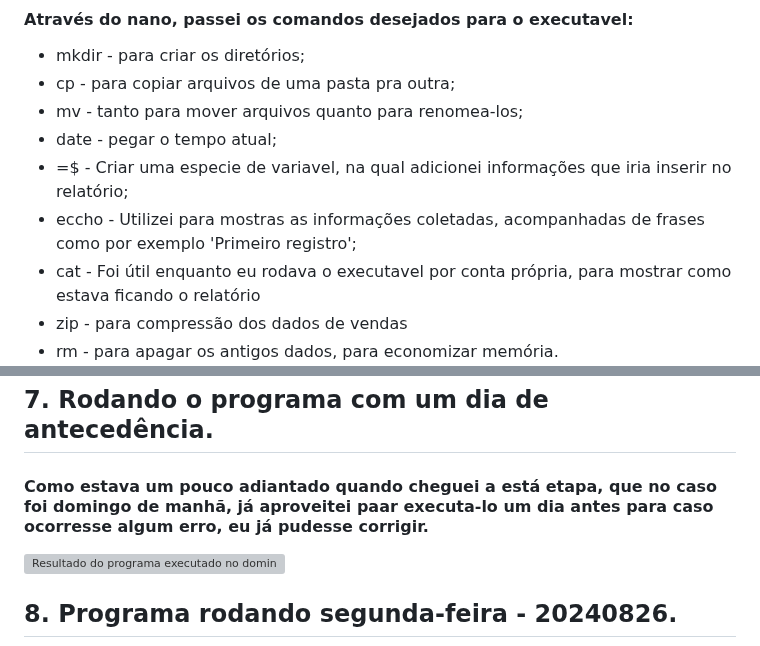
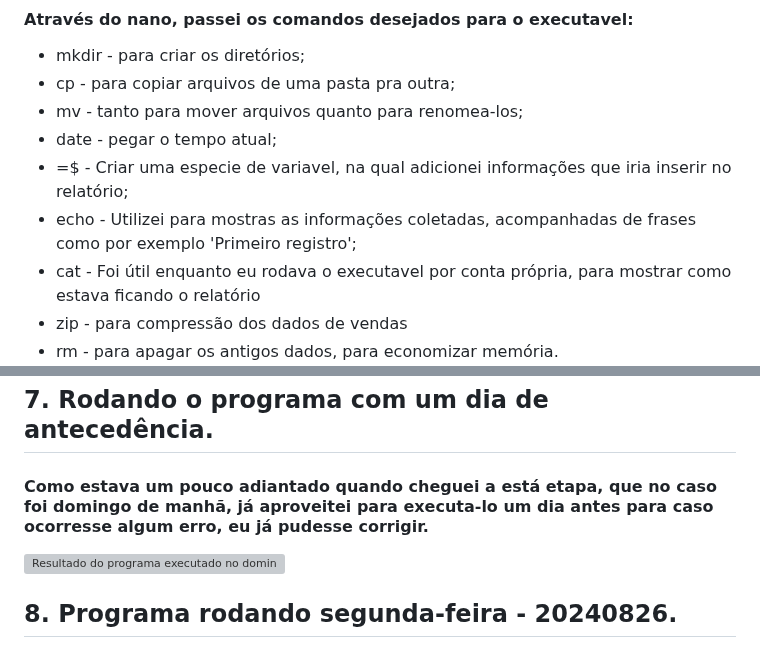
Before and after one commit to GilbertoCNetto/GilbertoCNetto-PB_Compass, a Markdown page: Sprint 1/Desafio/README.md, 2 parts joined by grey strips. GitHub-like rendering; grey boxes are pictures that could not be loaded.

```diff
--- a/Sprint 1/Desafio/README.md
+++ b/Sprint 1/Desafio/README.md
@@ -35,7 +35,7 @@
 * mv - tanto para mover arquivos quanto para renomea-los;
 * date - pegar o tempo atual;
 * =$ - Criar uma especie de variavel, na qual adicionei informações que iria inserir no relatório;
-* eccho - Utilizei para mostras as informações coletadas, acompanhadas de frases como por exemplo 'Primeiro registro';
+* echo - Utilizei para mostras as informações coletadas, acompanhadas de frases como por exemplo 'Primeiro registro';
 * cat - Foi útil enquanto eu rodava o executavel por conta própria, para mostrar como estava ficando o relatório
 * zip - para compressão dos dados de vendas
 * rm - para apagar os antigos dados, para economizar memória.
@@ -62,7 +62,7 @@
 ![Verificando agendamento](https://github.com/GilbertoCNetto/GilbertoCNetto-PB_Compass/blob/main/Sprint%201/Evidencias/Passo%208%20-%20Verificando%20se%20meu%20agendamento%20com%20o%20crontab%20-L.png)
 
 ## 7. Rodando o programa com um dia de antecedência.
-#### Como estava um pouco adiantado quando cheguei a está etapa, que no caso foi domingo de manhã, já aproveitei paar executa-lo um dia antes para caso ocorresse algum erro, eu já pudesse corrigir.
+#### Como estava um pouco adiantado quando cheguei a está etapa, que no caso foi domingo de manhã, já aproveitei para executa-lo um dia antes para caso ocorresse algum erro, eu já pudesse corrigir.
 
 ![Resultado do programa executado no domingo](https://github.com/GilbertoCNetto/GilbertoCNetto-PB_Compass/blob/main/Sprint%201/Evidencias/Passo%209%20-%20Rodando%20o%20programa%20agendado%20com%20um%20dia%20de%20antecedencia%20para%20ver%20se%20esta%20funcionando.png)
 
```
